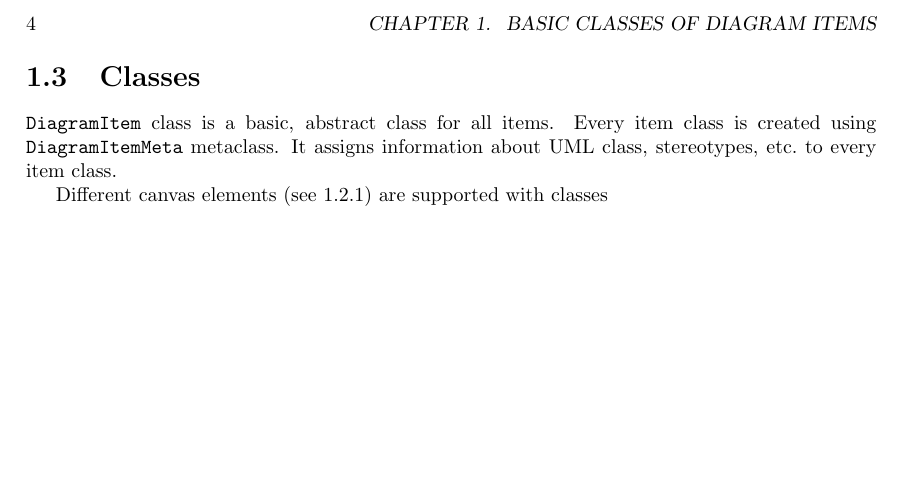
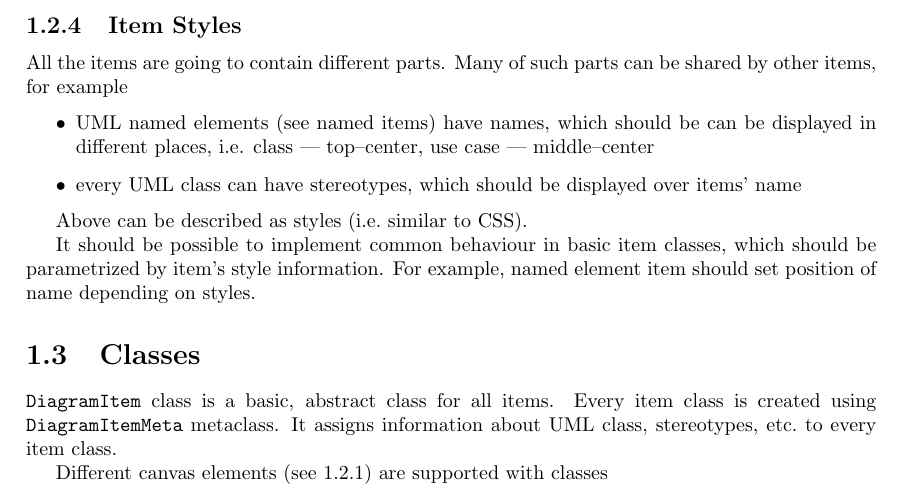
Before and after one commit to gaphor/gaphor, a LaTeX book (doc/items.tex): part of page 4 of 13 before the commit and part of page 4 of 15 after it, cut at the place of the change, the shorter picture padded with empty space. Compiled offline with pdfLaTeX.

Commit message:
r2818@borg:  wrobell | 2006-10-21 17:59:27 +0100  - added item styles problem description
git-svn-id: file:///Users/arjan/backup/gaphor/gaphor/branches/new-canvas@1040 a8418922-720d-0410-834f-a69b97ada669

```diff
--- a/doc/items.tex
+++ b/doc/items.tex
@@ -143,6 +143,23 @@ head is set in mouse cursor point and tail is moved to desired point.
 Head and tail concepts are also used in diacanvas in case of canvas line.
 Head of line item is at the same end as head of canvas line. The same
 applies for tail.
+
+\subsection{Item Styles}
+All the items are going to contain different parts.
+Many of such parts can be shared by other items, for example
+\begin{itemize}
+\item UML named elements (see named items) have names, which should be
+    can be displayed in different places, i.e. class --- top--center,
+    use case --- middle--center
+\item every UML class can have stereotypes, which should be displayed
+    over items' name
+\end{itemize}
+
+Above can be described as styles (i.e.\ similar to CSS).
+
+It should be possible to implement common behaviour in basic item classes,
+which should be parametrized by item's style information. For example,
+named element item should set position of name depending on styles.
 
 \section{Classes}
 \rclass{DiagramItem} class is a basic, abstract class for all items. Every
```
